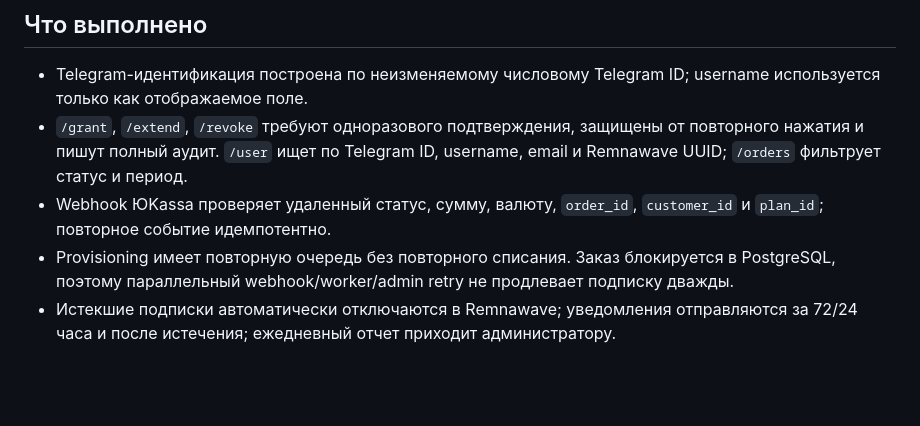
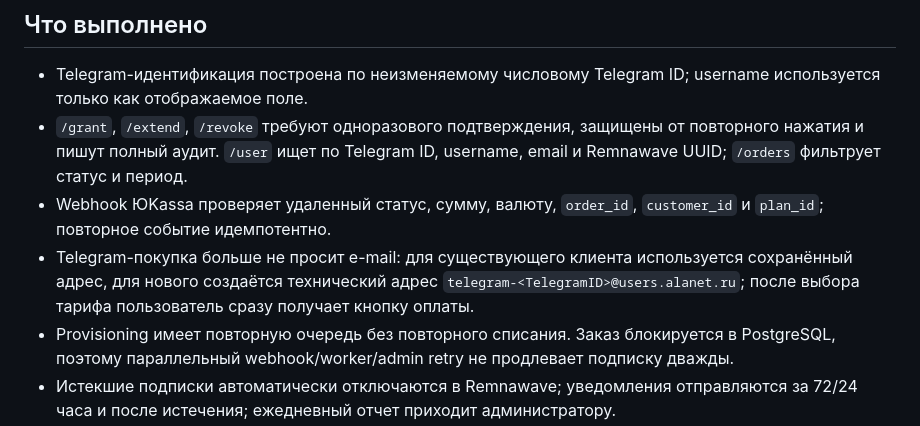
Before and after one commit to smetden33-sudo/alanet, a Markdown page: docs/ROADMAP-30-DAY-REPORT-2026-07-28.md, the part around the change. Rendered like a GitHub page; blank space fills up the shorter version.

```diff
--- a/docs/ROADMAP-30-DAY-REPORT-2026-07-28.md
+++ b/docs/ROADMAP-30-DAY-REPORT-2026-07-28.md
@@ -11,6 +11,7 @@
 - Telegram-идентификация построена по неизменяемому числовому Telegram ID; username используется только как отображаемое поле.
 - `/grant`, `/extend`, `/revoke` требуют одноразового подтверждения, защищены от повторного нажатия и пишут полный аудит. `/user` ищет по Telegram ID, username, email и Remnawave UUID; `/orders` фильтрует статус и период.
 - Webhook ЮKassa проверяет удаленный статус, сумму, валюту, `order_id`, `customer_id` и `plan_id`; повторное событие идемпотентно.
+- Telegram-покупка больше не просит e-mail: для существующего клиента используется сохранённый адрес, для нового создаётся технический адрес `telegram-<TelegramID>@users.alanet.ru`; после выбора тарифа пользователь сразу получает кнопку оплаты.
 - Provisioning имеет повторную очередь без повторного списания. Заказ блокируется в PostgreSQL, поэтому параллельный webhook/worker/admin retry не продлевает подписку дважды.
 - Истекшие подписки автоматически отключаются в Remnawave; уведомления отправляются за 72/24 часа и после истечения; ежедневный отчет приходит администратору.
 - На сайте добавлены инструкции `/setup` для iOS, Android, Windows, macOS и Linux, расширенный FAQ, понятный результат платежа с опросом статуса заказа и сообщения об ошибках.
```
Also changed, not shown: docs/ROADMAP-30-DAYS.md (+3 -0 lines).
